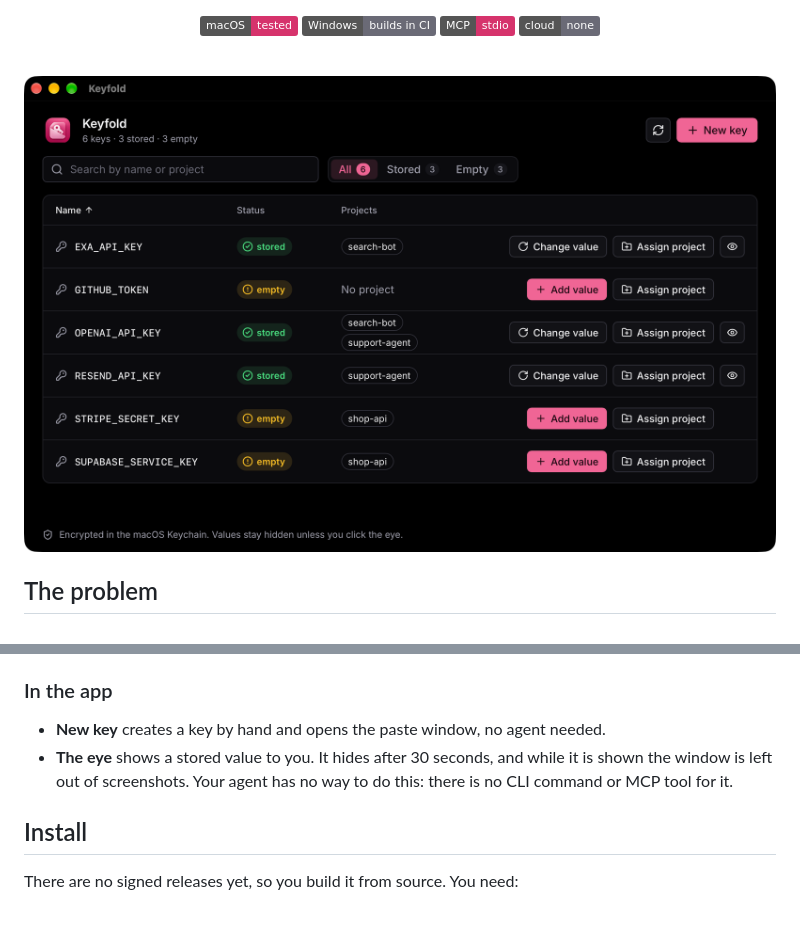
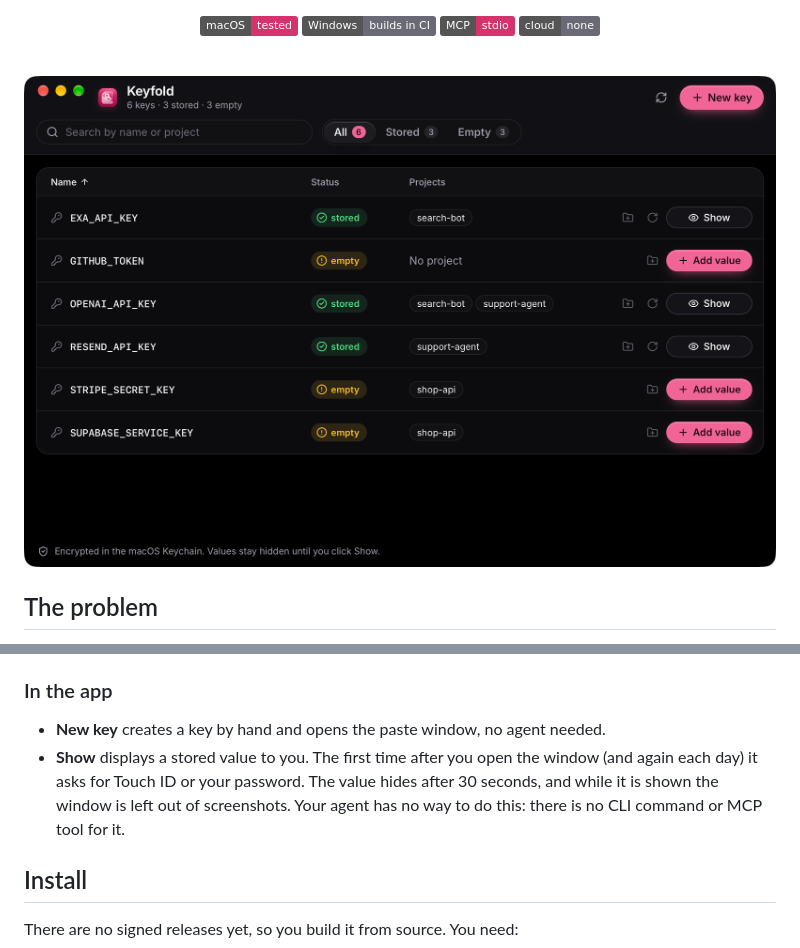
Before and after one commit to diegoperezg7/keyfold, a Markdown page: README.md, 2 parts joined by grey strips. GitHub-like rendering; pictures changed too: docs/images/keys-window.png; badges without logos; blank space fills up the shorter version.

```diff
--- a/README.md
+++ b/README.md
@@ -75,8 +75,10 @@ No key in the repo, no key in the chat, no `.env` to pass around.
 ### In the app
 
 - **New key** creates a key by hand and opens the paste window, no agent needed.
-- **The eye** shows a stored value to you. It hides after 30 seconds, and while it is shown the window
-  is left out of screenshots. Your agent has no way to do this: there is no CLI command or MCP tool for it.
+- **Show** displays a stored value to you. The first time after you open the window (and again each
+  day) it asks for Touch ID or your password. The value hides after 30 seconds, and while it is shown
+  the window is left out of screenshots. Your agent has no way to do this: there is no CLI command
+  or MCP tool for it.
 
 ## Install
 
```
Also changed, not shown: SECURITY.md (+1 -1 lines), 12 other files.
